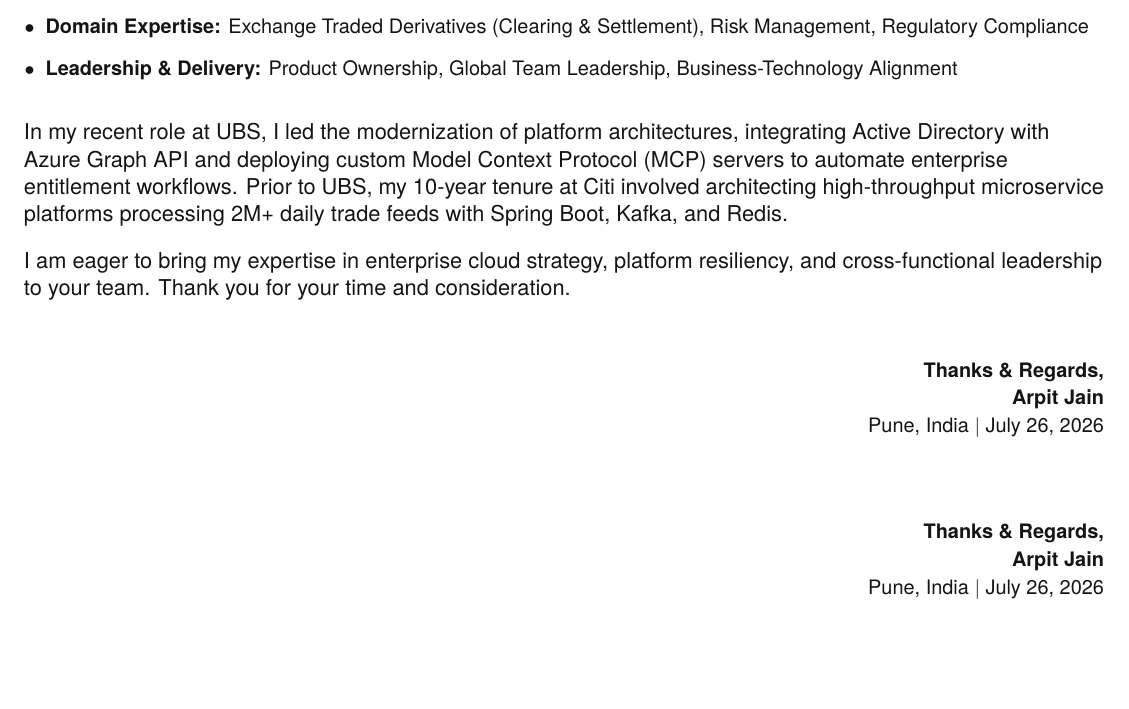
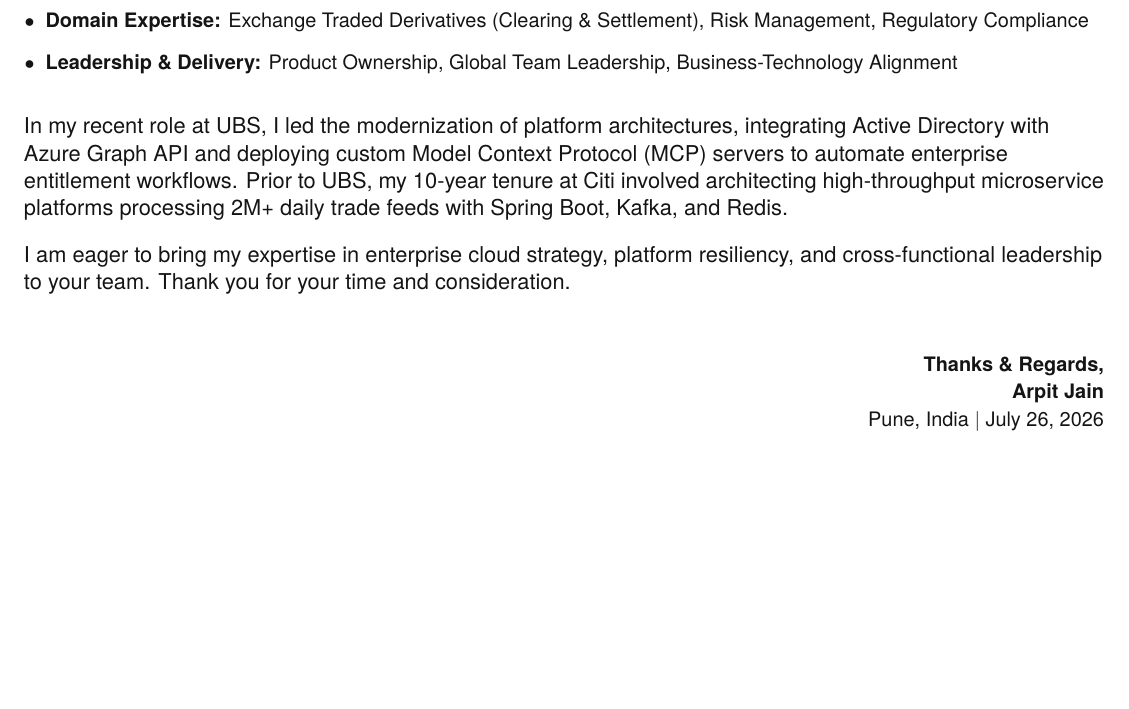
Before and after one commit to ArpitJJain/Arpit-Jain-cv, a LaTeX document (cover_letter.tex): part of the page, cut so that both start at the same text, the shorter picture padded with empty space. Compiled offline with pdfLaTeX.

Commit message:
Fixing the signature to the cover letter

```diff
--- a/cover_letter.tex
+++ b/cover_letter.tex
@@ -11,6 +11,4 @@
 \input{data/cover_text.tex}
 \input{data/signature.tex}
 
-\input{data/signature.tex}
-
 \end{document}
```
